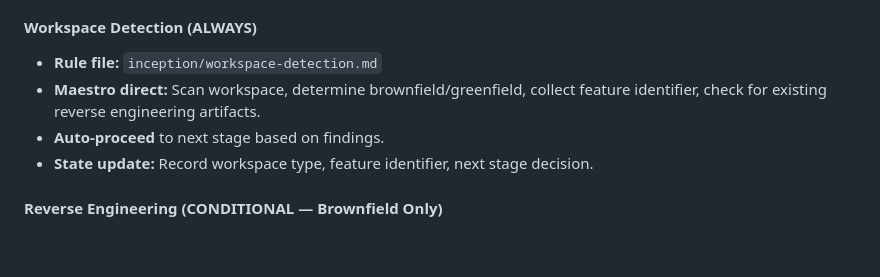
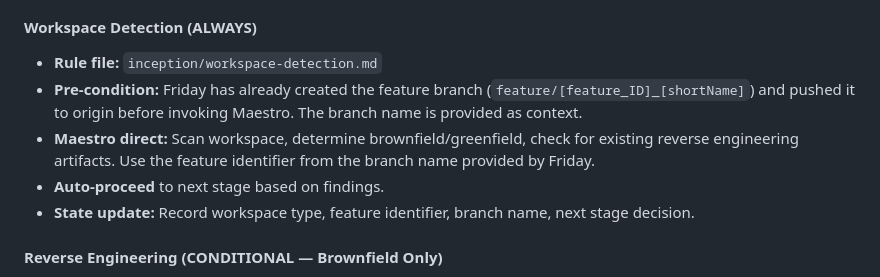
Before and after one commit to rajeshwar1993/the-office, a Markdown page: agents/aidlc-conductor/methodology.md, the part around the change. GitHub-like rendering; blank space fills up the shorter version.

```diff
--- a/agents/aidlc-conductor/methodology.md
+++ b/agents/aidlc-conductor/methodology.md
@@ -57,9 +57,10 @@ Before entering any phase, execute these steps:
 
 #### Workspace Detection (ALWAYS)
 - **Rule file:** `inception/workspace-detection.md`
-- **Maestro direct:** Scan workspace, determine brownfield/greenfield, collect feature identifier, check for existing reverse engineering artifacts.
+- **Pre-condition:** Friday has already created the feature branch (`feature/[feature_ID]_[shortName]`) and pushed it to origin before invoking Maestro. The branch name is provided as context.
+- **Maestro direct:** Scan workspace, determine brownfield/greenfield, check for existing reverse engineering artifacts. Use the feature identifier from the branch name provided by Friday.
 - **Auto-proceed** to next stage based on findings.
-- **State update:** Record workspace type, feature identifier, next stage decision.
+- **State update:** Record workspace type, feature identifier, branch name, next stage decision.
 
 #### Reverse Engineering (CONDITIONAL — Brownfield Only)
 - **Rule file:** `inception/reverse-engineering.md`
```
Also changed, not shown: agents/ceo-assistant/identity.md (+1 -1 lines), agents/ceo-assistant/methodology.md (+8 -0 lines).
